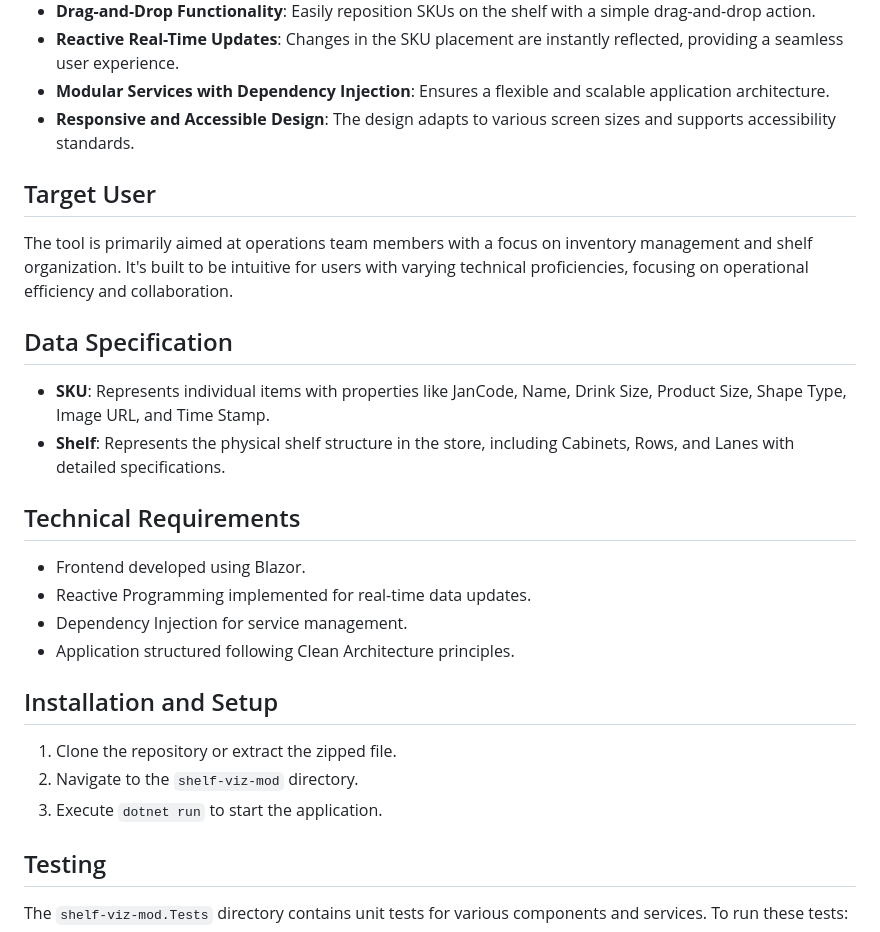
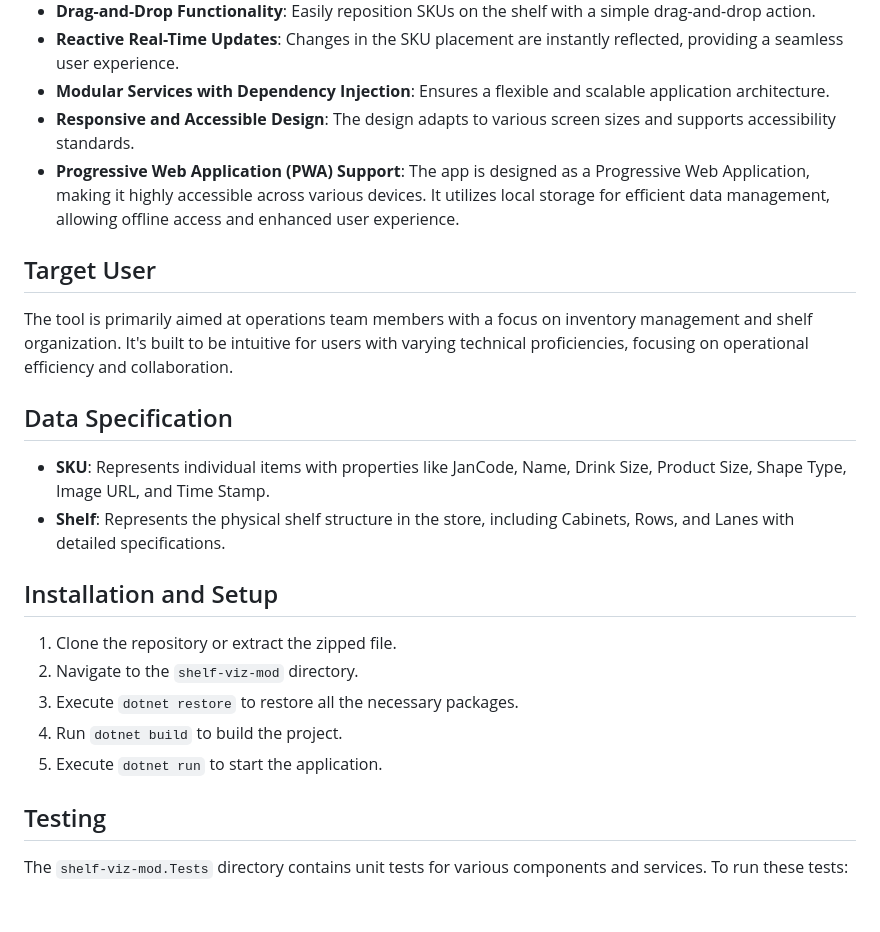
Before and after one commit to starlaxy/shelf-viz-mod, a Markdown page: README.md, the part around the change. Drawn GitHub-style; blank space fills up the shorter version.

```diff
--- a/README.md
+++ b/README.md
@@ -12,6 +12,7 @@ This project presents a demo of a user-friendly interface for managing SKUs (Sto
 -   **Reactive Real-Time Updates**: Changes in the SKU placement are instantly reflected, providing a seamless user experience.
 -   **Modular Services with Dependency Injection**: Ensures a flexible and scalable application architecture.
 -   **Responsive and Accessible Design**: The design adapts to various screen sizes and supports accessibility standards.
+-   **Progressive Web Application (PWA) Support**: The app is designed as a Progressive Web Application, making it highly accessible across various devices. It utilizes local storage for efficient data management, allowing offline access and enhanced user experience.
 
 ## Target User
 
@@ -22,18 +23,13 @@ The tool is primarily aimed at operations team members with a focus on inventory
 -   **SKU**: Represents individual items with properties like JanCode, Name, Drink Size, Product Size, Shape Type, Image URL, and Time Stamp.
 -   **Shelf**: Represents the physical shelf structure in the store, including Cabinets, Rows, and Lanes with detailed specifications.
 
-## Technical Requirements
-
--   Frontend developed using Blazor.
--   Reactive Programming implemented for real-time data updates.
--   Dependency Injection for service management.
--   Application structured following Clean Architecture principles.
-
 ## Installation and Setup
 
 1. Clone the repository or extract the zipped file.
 2. Navigate to the `shelf-viz-mod` directory.
-3. Execute `dotnet run` to start the application.
+3. Execute `dotnet restore` to restore all the necessary packages.
+4. Run `dotnet build` to build the project.
+5. Execute `dotnet run` to start the application.
 
 ## Testing
 
```
